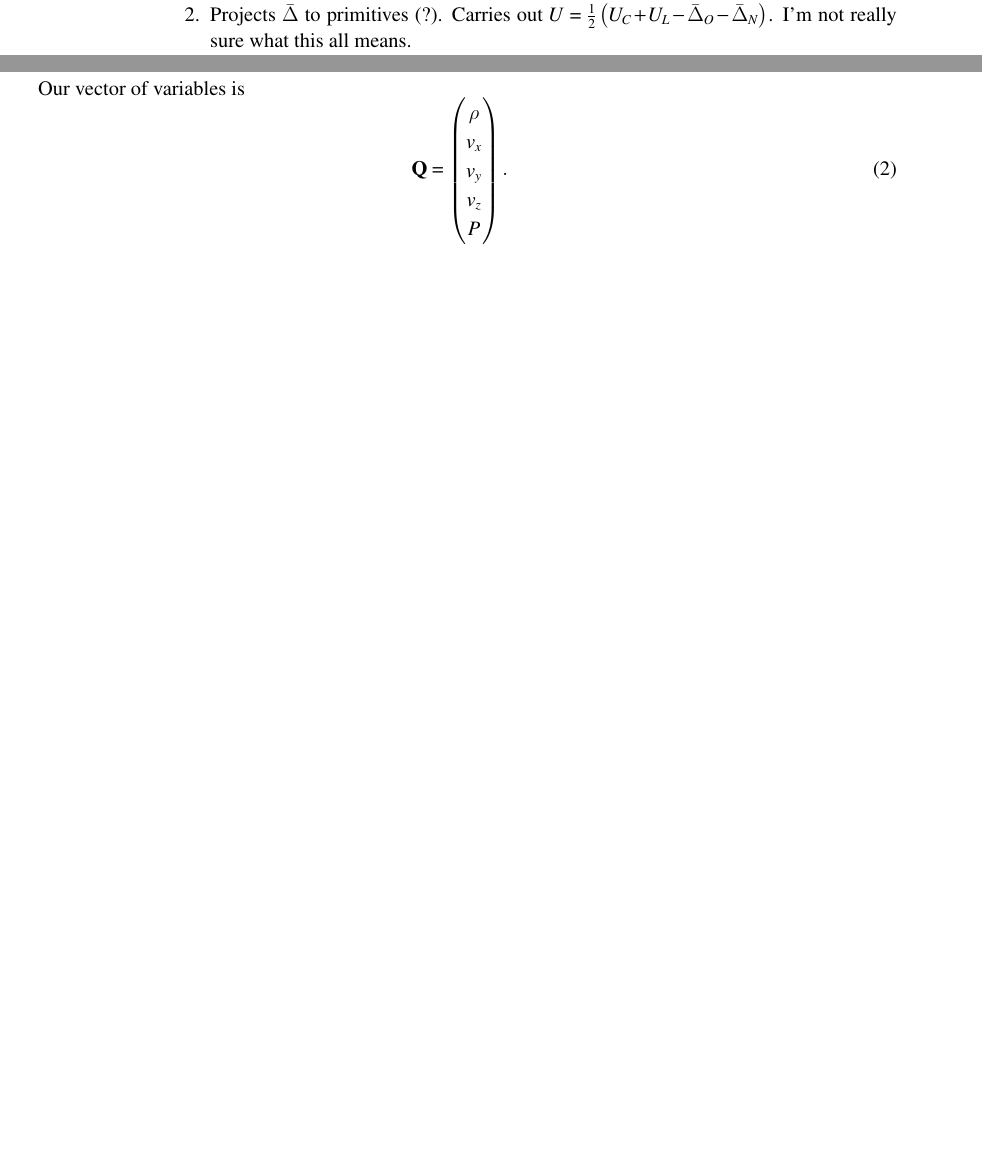
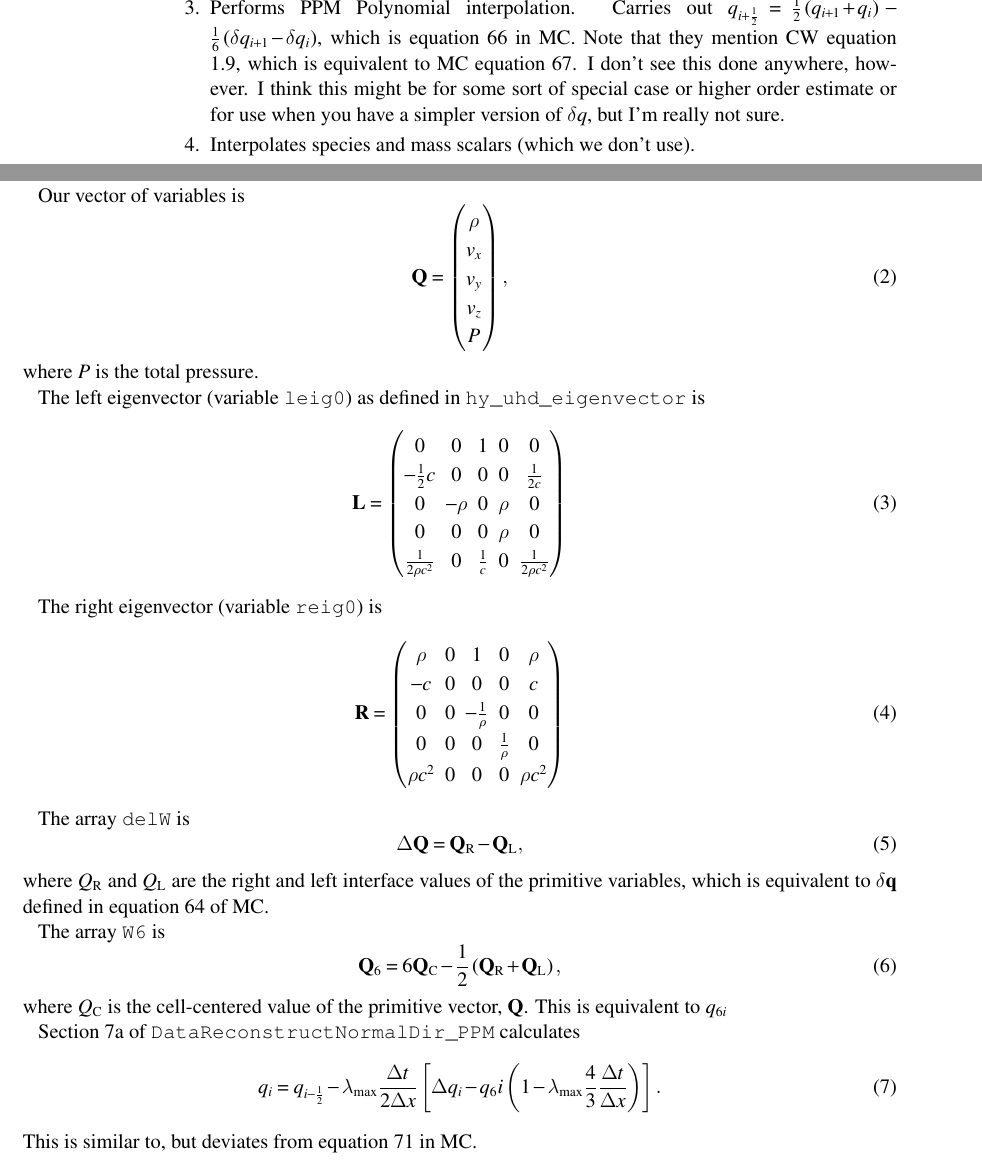
Before and after one commit to chrislindner/FLASHUHDDOCUMENTATION, a LaTeX paper (FLASHUHD.tex): two parts of pages 1 and 3 of 3 before the commit and two parts of pages 2 and 4 of 4 after it, joined at a grey line, cut at the place of the change, the shorter picture padded with empty space. Compiled offline with pdfLaTeX; a LaTeX package or settings file that is missing is left out; an older LaTeX class or package is replaced by its successor.

Commit message:
Major additions to PPM notes.  Some other fixes as well.

```diff
--- a/FLASHUHD.tex
+++ b/FLASHUHD.tex
@@ -59,5 +59,7 @@ Section \ref{sec:flowchart} contains a basic overview flowchart of how the solve
 				\item \textbf{DataReconstructNomralDir\_PPM} The driver of PPM and characteristic tracing.  The steps described are as follows:
 				\begin{enumerate}
 					\item Calculate $\vec{\lambda}$, which is the vector of characteristic speeds.
-					\item Projects $\bar{\Delta}$ to primitives (?).  Carries out $U = \frac{1}{2} \left( U_C + U_L -\bar{\Delta}_O  - \bar{\Delta}_N \right)$.  I'm not really sure what this all means.
+					\item Estimates the slope of the primitives and some additional variables at the interfaces by calling \verb!hy_uhd_TVDslope! (see below).  Projects $\bar{\Delta}$ (AKA \verb!delbar!, $delta q$), the estimated slope at each interface, to primitives (?).%  Carries out $U = \frac{1}{2} \left( U_C + U_L -\bar{\Delta}_O  - \bar{\Delta}_N \right)$.  I'm not really sure what this all means.%
+					\item Performs PPM Polynomial interpolation.   Carries out $q_{i+\frac{1}{2}} = \frac{1}{2} \left( q_{i+1} + q_i \right) - \frac{1}{6} \left( \delta q_{i+1} - \delta q_i \right)$, which is equation 66 in MC.  Note that they mention CW equation 1.9, which is equivalent to MC equation 67.  I don't see this done anywhere, however.  I think this might be for some sort of special case or higher order estimate or for use when you have a simpler version of $\delta q$, but I'm really not sure.
+					\item Interpolates species and mass scalars (which we don't use).
 					\item Carries out steepening (which is turned off in the setup we use).
@@ -122,7 +125,50 @@ Where $c$ is just the sound speed in hydro.  This is the eigenvector computed in
 Our vector of variables is
 \beq
 \mathbf{Q} = \begin{pmatrix}\rho\\v_x \\ v_y \\ v_z \\ P
-\end{pmatrix}.
+\end{pmatrix},
+\eeq
+where $P$ is the total pressure.
+
+The left eigenvector (variable \verb!leig0!)  as defined in \verb!hy_uhd_eigenvector! is
+\beq
+\mathbf{L} =
+\begin{pmatrix}
+0 & 0 & 1 & 0 & 0 \\
+-\frac{1}{2} c & 0 & 0 & 0 & \frac{1}{2 c} \\
+0 & -\rho & 0 & \rho & 0 \\
+0 & 0 & 0 & \rho & 0 \\
+\frac{1}{2 \rho c^2} & 0 & \frac{1}{c} & 0 & \frac{1}{2 \rho c^2}
+\end{pmatrix}
 \eeq
 
+The right eigenvector (variable \verb!reig0!) is
+\beq
+\mathbf{R} =
+\begin{pmatrix}
+\rho & 0 & 1 & 0 & \rho \\
+-c & 0 & 0 & 0 & c \\
+0 & 0 & -\frac{1}{\rho} & 0 & 0 \\
+0 & 0 & 0 & \frac{1}{\rho} & 0 \\
+\rho c^2 & 0 & 0 & 0 & \rho c^2
+\end{pmatrix}
+\eeq
+
+The array \verb!delW! is
+\beq
+\Delta \mathbf{Q} = \mathbf{Q}_{\rm R} - \mathbf{Q}_{\rm L},
+\eeq
+where $Q_{\rm R}$ and $Q_{\rm L}$ are the right and left interface values of the primitive variables, which is equivalent to $\delta \mathbf{q}$ defined in equation 64 of MC.
+
+The array \verb!W6! is
+\beq
+\mathbf{Q}_6 = 6 \mathbf{Q}_{\rm C} - \frac{1}{2} \left( \mathbf{Q}_{\rm R} + \mathbf{Q}_{\rm L} \right),
+\eeq
+where $Q_{\rm C}$ is the cell-centered value of the primitive vector, $\mathbf{Q}$.  This is equivalent to $q_{6i}$
+
+Section 7a of \verb!DataReconstructNormalDir_PPM! calculates
+\beq
+q_i = q_{i-\frac{1}{2}} - \lambda_{\rm max} \frac{\Delta t}{2 \Delta x} \left[ \Delta q_i - q_6i \left( 1 - \lambda_{\rm max} \frac{4}{3} \frac{\Delta t}{\Delta x}  \right) \right].
+\eeq
+This is similar to, but deviates from equation 71 in MC.
+
 \end{document}
```
Also changed, not shown: FLASHUHD.pdf, FLASHUHD.tex (19 more changed lines).
